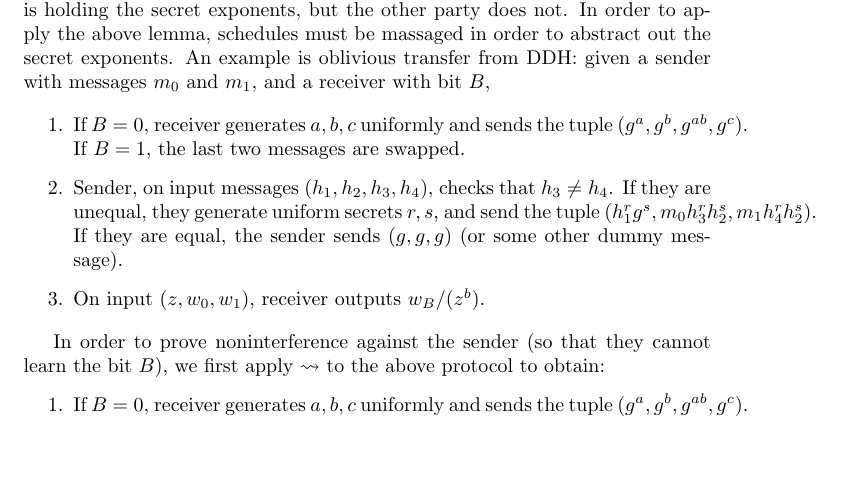
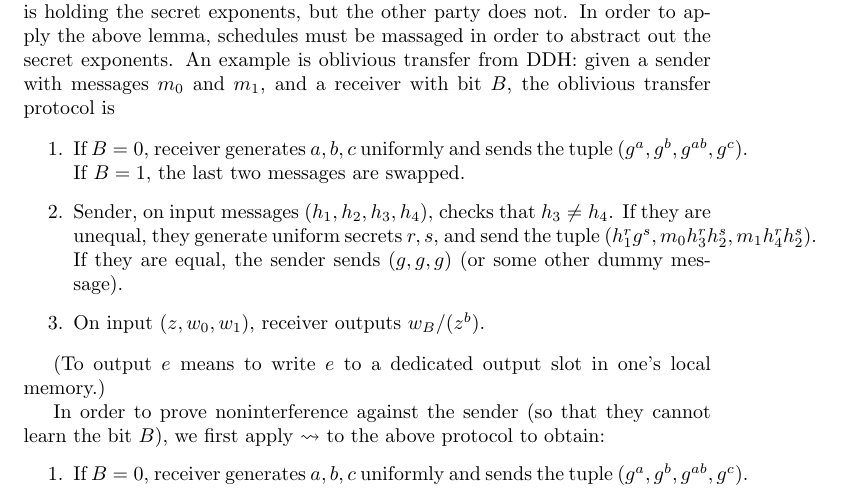
Before and after one commit to gancherj/formal-prot, a LaTeX document (lang/lang.tex): part of page 6 of 7, cut so that both start at the same text, the shorter picture padded with empty space. Compiled offline with pdfLaTeX.

Commit message:
ddh example

```diff
--- a/lang/lang.tex
+++ b/lang/lang.tex
@@ -228,7 +228,7 @@ It is often the case that schedules cannot immediately be written as schedule co
 \[(g^a, g^b, g^{ab} \mid a,b \xleftarrow{\$} \mathbb{Z}_{\mathsf{Order}(G^\eta)}) \approx (g^a, g^b, g^c \mid a,b,c \xleftarrow{\$} \mathbb{Z}_{\textsf{Order}(G^\eta)}).\]
 
 (Above, call the left distribution $\mathsf{DDHReal}$, and the right distribution $\mathsf{DDHIdeal}$.)
-The above distributions do not give the distinguisher access to the secrets $a,b$, or $c$. However, in a distributed setting, it will likely be the case that one party is holding the secret exponents, but the other party does not. In order to apply the above lemma, schedules must be massaged in order to abstract out the secret exponents. An example is oblivious transfer from DDH: given a sender with messages $m_0$ and $m_1$, and a receiver with bit $B$,
+The above distributions do not give the distinguisher access to the secrets $a,b$, or $c$. However, in a distributed setting, it will likely be the case that one party is holding the secret exponents, but the other party does not. In order to apply the above lemma, schedules must be massaged in order to abstract out the secret exponents. An example is oblivious transfer from DDH: given a sender with messages $m_0$ and $m_1$, and a receiver with bit $B$, the oblivious transfer protocol is
 
 
 \begin{enumerate}
@@ -236,6 +236,8 @@ The above distributions do not give the distinguisher access to the secrets $a,b
     \item Sender, on input messages $(h_1, h_2, h_3, h_4)$, checks that $h_3 \neq h_4$. If they are unequal, they generate uniform secrets $r,s$, and send the tuple $(h_1^r g^s, m_0 h_3^r h_2^s, m_1 h_4^r h_2^s)$. If they are equal, the sender sends $(g, g, g)$ (or some other dummy message).
     \item On input $(z, w_0, w_1)$, receiver outputs $w_B / (z^b)$.
 \end{enumerate}
+
+(To output $e$ means to write $e$ to a dedicated output slot in one's local memory.)
 
 In order to prove noninterference against the sender (so that they cannot learn the bit $B$), we first apply $\rightsquigarrow$ to the above protocol to obtain:
 \begin{enumerate}
```
Also changed, not shown: lang/lang.pdf.
